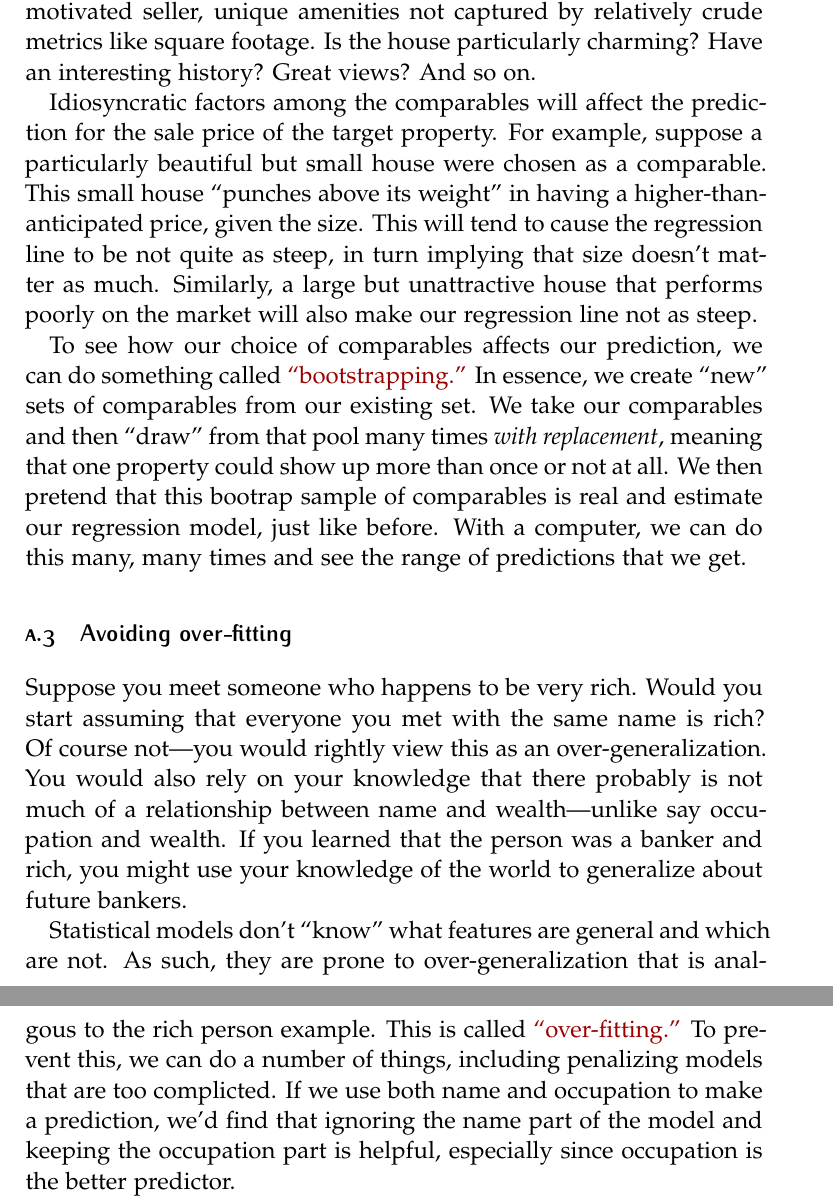
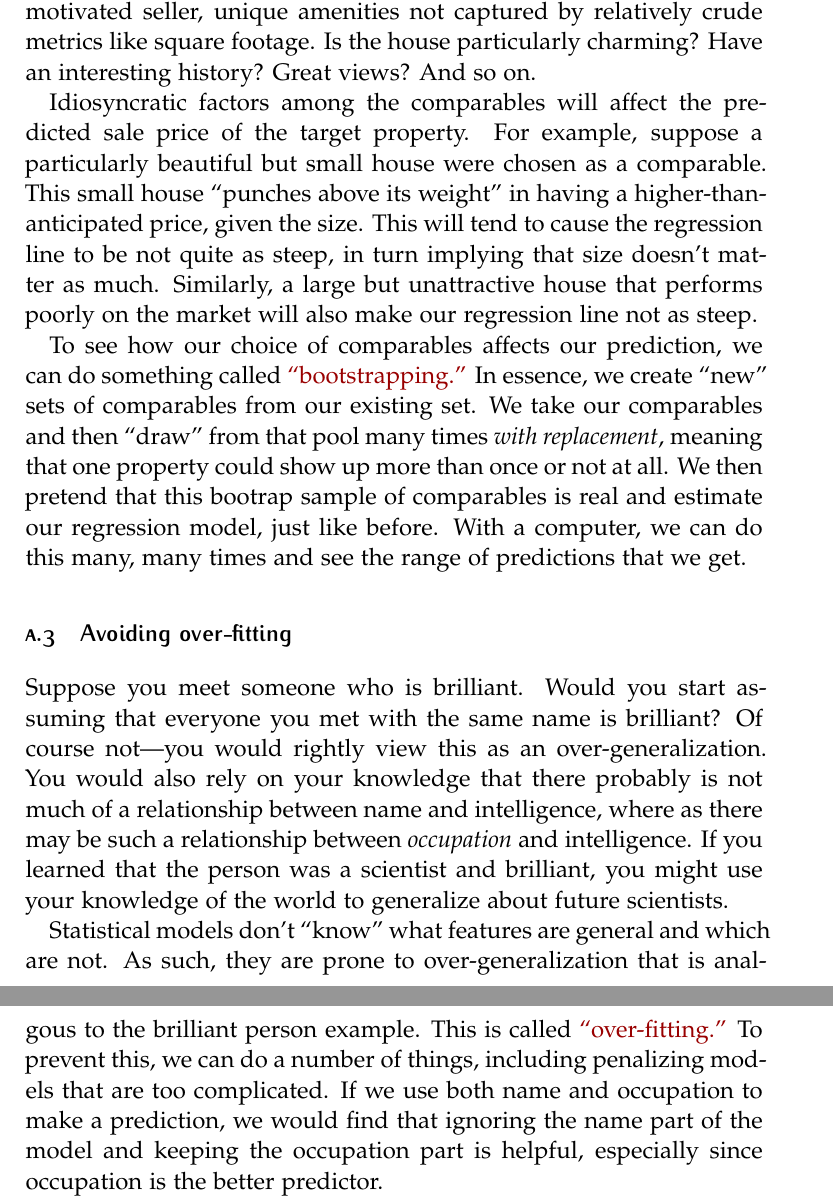
Before and after one commit to johnjosephhorton/mashnee, a LaTeX document (report/writeup/report.tex): two parts of pages 17 and 18 of 18, joined at a grey line, cut so that both start at the same text. Compiled offline with pdfLaTeX; a LaTeX package or settings file that is missing is left out.

Commit message:
text edits

```diff
--- a/report/writeup/report.tex
+++ b/report/writeup/report.tex
@@ -464,7 +464,7 @@ For example, there could be local market conditions, a motivated seller, unique
 
 %These idiosyncratic factors certainly affected the prices of the comparables.
 %This in turn can affect the prediction for the focal property.
-Idiosyncratic factors among the comparables will affect the prediction for the sale price of the target property.
+Idiosyncratic factors among the comparables will affect the predicted sale price of the target property.
 For example, suppose a particularly beautiful but small house were chosen as a comparable.
 This small house ``punches above its weight'' in having a higher-than-anticipated price, given the size.
 This will tend to cause the regression line to be not quite as steep, in turn implying that size doesn't matter as much.
@@ -477,17 +477,17 @@ We then pretend that this bootrap sample of comparables is real and estimate our
 With a computer, we can do this many, many times and see the range of predictions that we get.
 
 \subsection{Avoiding over-fitting} \label{sec:regularization}
-Suppose you meet someone who happens to be very rich.
-Would you start assuming that everyone you met with the same name is rich?
+Suppose you meet someone who is brilliant.
+Would you start assuming that everyone you met with the same name is brilliant?
 Of course not---you would rightly view this as an over-generalization.
-You would also rely on your knowledge that there probably is not much of a relationship between name and wealth---unlike say occupation and wealth.
-If you learned that the person was a banker and rich, you might use your knowledge of the world to generalize about future bankers.
+You would also rely on your knowledge that there probably is not much of a relationship between name and intelligence, where as there may be such a relationship between \textit{occupation} and intelligence.
+If you learned that the person was a scientist and brilliant, you might use your knowledge of the world to generalize about future scientists.
 
 Statistical models don't ``know'' what features are general and which are not.
-As such, they are prone to over-generalization that is analgous to the rich person example.
+As such, they are prone to over-generalization that is analgous to the brilliant person example.
 This is called \href{https://en.wikipedia.org/wiki/Overfitting}{``over-fitting.''}
-To prevent this, we can do a number of things, including penalizing models that are too complicted.
-If we use both name and occupation to make a prediction, we'd find that ignoring the name part of the model and keeping the occupation part is helpful, especially since occupation is the better predictor.
+To prevent this, we can do a number of things, including penalizing models that are too complicated.
+If we use both name and occupation to make a prediction, we would find that ignoring the name part of the model and keeping the occupation part is helpful, especially since occupation is the better predictor.
 
 Among our comparables, we can leave one comparable out and try to predict the price.
 As we know the price for this, we can assess how well our model does.
```
Also changed, not shown: report/writeup/report.tex (2 more changed lines), 2 other files.
